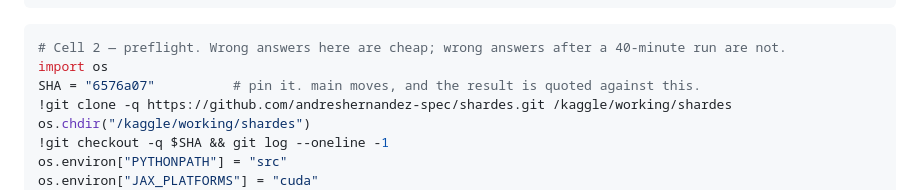
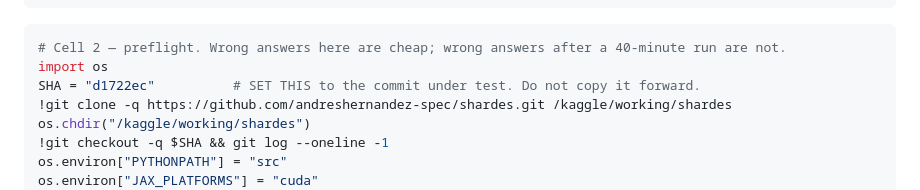
Before and after one commit to andreshernandez-spec/shardes, a Markdown page: docs/06-benchmark-runbook.md, the part around the change. GitHub-like rendering.

Commit message:
set the runbook sha to a commit that exists

````diff
--- a/docs/06-benchmark-runbook.md
+++ b/docs/06-benchmark-runbook.md
@@ -149,7 +149,7 @@ Do the version check first and let it fail loudly. An outdated jax surfaces as a
 ```python
 # Cell 2 — preflight. Wrong answers here are cheap; wrong answers after a 40-minute run are not.
 import os
-SHA = "6576a07"          # pin it. main moves, and the result is quoted against this.
+SHA = "d1722ec"          # SET THIS to the commit under test. Do not copy it forward.
 !git clone -q https://github.com/andreshernandez-spec/shardes.git /kaggle/working/shardes
 os.chdir("/kaggle/working/shardes")
 !git checkout -q $SHA && git log --oneline -1
````
